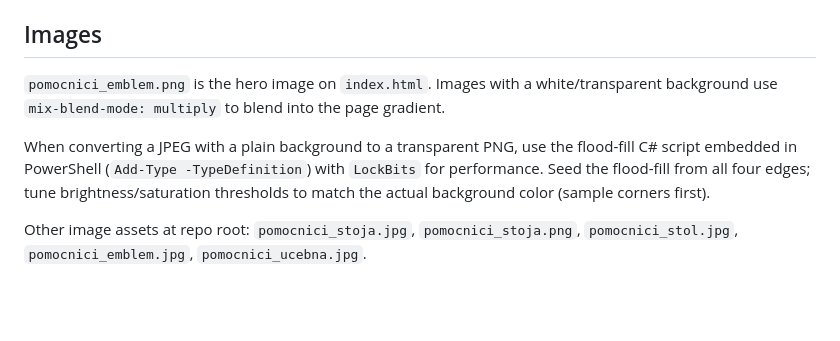
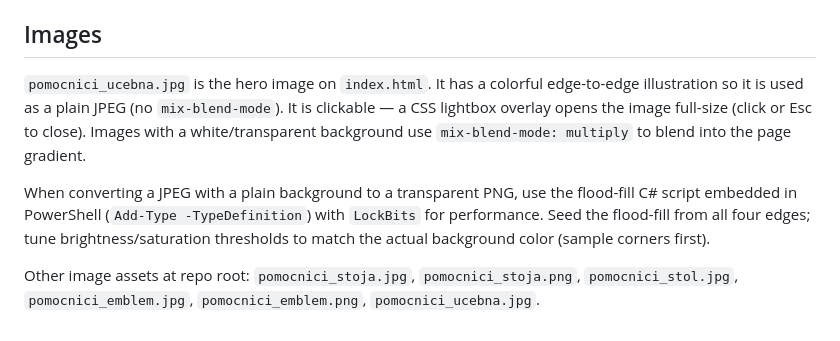
Before and after one commit to dukan2309/helpers, a Markdown page: CLAUDE.md, the part around the change. Rendered like a GitHub page; blank space fills up the shorter version.

Commit message:
Update CLAUDE.md: fix hero image reference to ucebna + lightbox note

```diff
--- a/CLAUDE.md
+++ b/CLAUDE.md
@@ -100,8 +100,8 @@ The fixed widths on flag spans, tense labels, and pron-lbl-col keep the verb, pe
 
 ## Images
 
-`pomocnici_emblem.png` is the hero image on `index.html`. Images with a white/transparent background use `mix-blend-mode: multiply` to blend into the page gradient.
+`pomocnici_ucebna.jpg` is the hero image on `index.html`. It has a colorful edge-to-edge illustration so it is used as a plain JPEG (no `mix-blend-mode`). It is clickable — a CSS lightbox overlay opens the image full-size (click or Esc to close). Images with a white/transparent background use `mix-blend-mode: multiply` to blend into the page gradient.
 
 When converting a JPEG with a plain background to a transparent PNG, use the flood-fill C# script embedded in PowerShell (`Add-Type -TypeDefinition`) with `LockBits` for performance. Seed the flood-fill from all four edges; tune brightness/saturation thresholds to match the actual background color (sample corners first).
 
-Other image assets at repo root: `pomocnici_stoja.jpg`, `pomocnici_stoja.png`, `pomocnici_stol.jpg`, `pomocnici_emblem.jpg`, `pomocnici_ucebna.jpg`.
+Other image assets at repo root: `pomocnici_stoja.jpg`, `pomocnici_stoja.png`, `pomocnici_stol.jpg`, `pomocnici_emblem.jpg`, `pomocnici_emblem.png`, `pomocnici_ucebna.jpg`.
```
